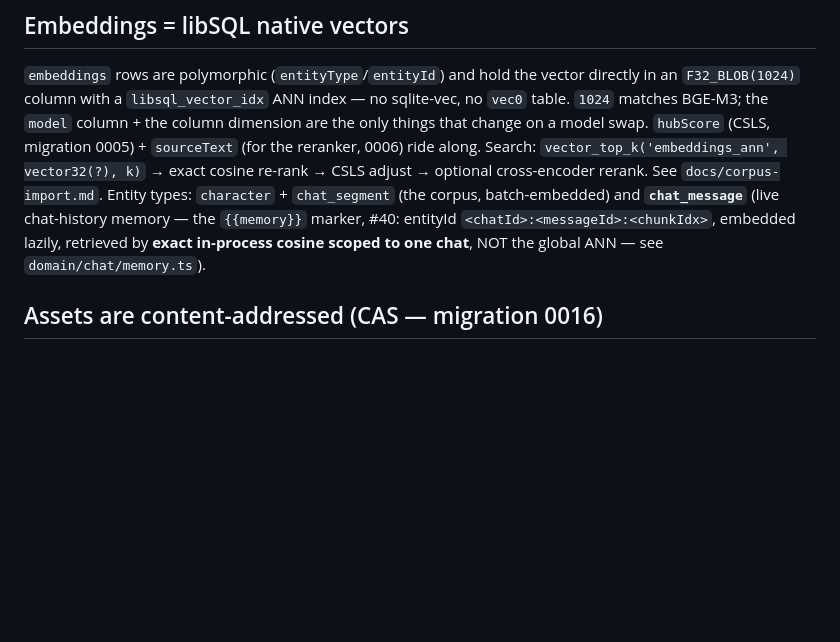
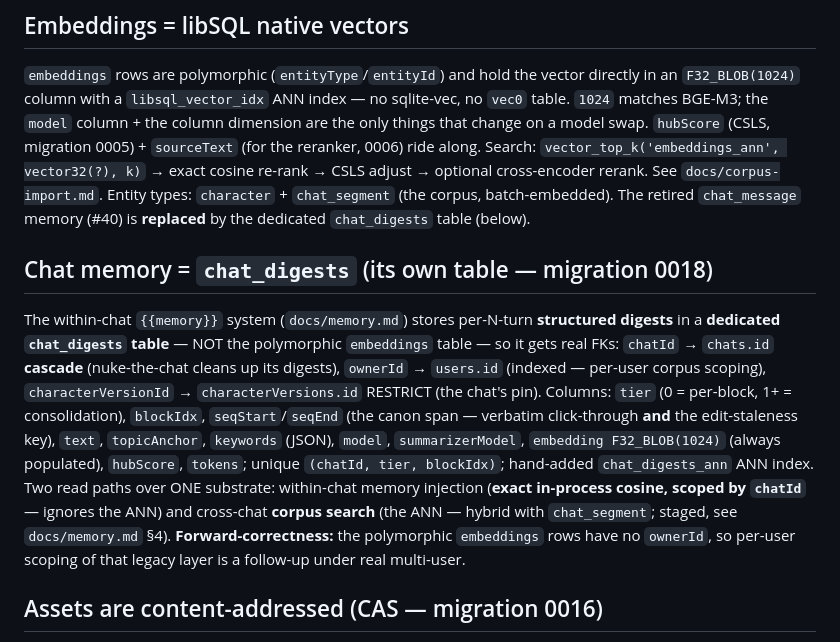
Before and after one commit to Inktomi93/neo-tavern, a Markdown page: docs/data-model.md, the part around the change. Rendered like a GitHub page; blank space fills up the shorter version.

```diff
--- a/docs/data-model.md
+++ b/docs/data-model.md
@@ -121,9 +121,23 @@ model changes. (agent-sdk carries compaction natively in its session, so the mar
 on a model swap. `hubScore` (CSLS, migration 0005) + `sourceText` (for the reranker, 0006) ride
 along. Search: `vector_top_k('embeddings_ann', vector32(?), k)` → exact cosine re-rank → CSLS
 adjust → optional cross-encoder rerank. See `docs/corpus-import.md`. Entity types: `character` +
-`chat_segment` (the corpus, batch-embedded) and **`chat_message`** (live chat-history memory — the
-`{{memory}}` marker, #40: entityId `<chatId>:<messageId>:<chunkIdx>`, embedded lazily, retrieved by
-**exact in-process cosine scoped to one chat**, NOT the global ANN — see `domain/chat/memory.ts`).
+`chat_segment` (the corpus, batch-embedded). The retired `chat_message` memory (#40) is **replaced**
+by the dedicated `chat_digests` table (below).
+
+## Chat memory = `chat_digests` (its own table — migration 0018)
+
+The within-chat `{{memory}}` system (`docs/memory.md`) stores per-N-turn **structured digests** in a
+**dedicated `chat_digests` table** — NOT the polymorphic `embeddings` table — so it gets real FKs:
+`chatId` → `chats.id` **cascade** (nuke-the-chat cleans up its digests), `ownerId` → `users.id`
+(indexed — per-user corpus scoping), `characterVersionId` → `characterVersions.id` RESTRICT (the
+chat's pin). Columns: `tier` (0 = per-block, 1+ = consolidation), `blockIdx`, `seqStart`/`seqEnd` (the
+canon span — verbatim click-through **and** the edit-staleness key), `text`, `topicAnchor`,
+`keywords` (JSON), `model`, `summarizerModel`, `embedding F32_BLOB(1024)` (always populated),
+`hubScore`, `tokens`; unique `(chatId, tier, blockIdx)`; hand-added `chat_digests_ann` ANN index. Two
+read paths over ONE substrate: within-chat memory injection (**exact in-process cosine, scoped by
+`chatId`** — ignores the ANN) and cross-chat **corpus search** (the ANN — hybrid with `chat_segment`;
+staged, see `docs/memory.md` §4). **Forward-correctness:** the polymorphic `embeddings` rows have no
+`ownerId`, so per-user scoping of that legacy layer is a follow-up under real multi-user.
 
 ## Assets are content-addressed (CAS — migration 0016)
 `hash` (sha-256, unique) IS the locator: binaries (card PNGs, persona avatars) live on the mounted
```
Also changed, not shown: docs/memory.md (added, +371 -0 lines).
